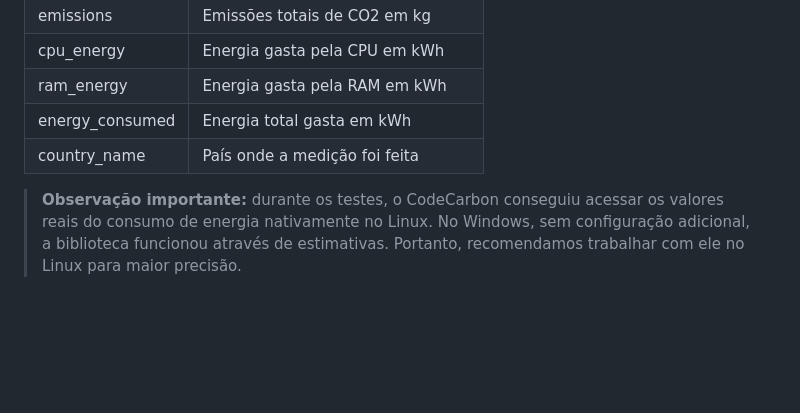
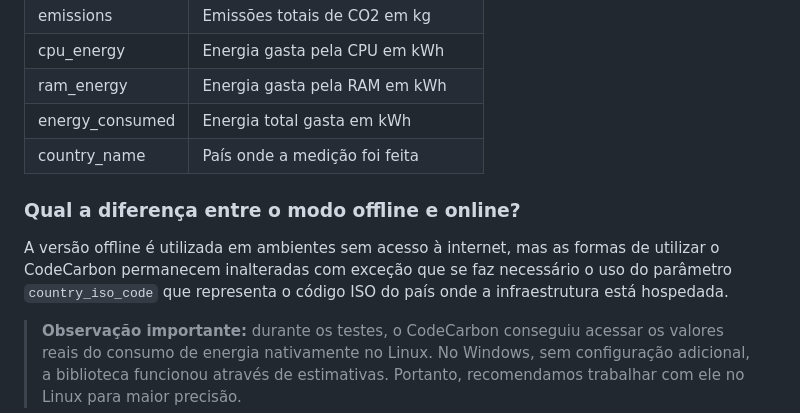
Before and after one commit to ltdufpb/ti-verde, a Markdown page: docs/codecarbon-guia.md, the part around the change. Rendered like a GitHub page; blank space fills up the shorter version.

Commit message:
docs: diferencia o modo offline e online do CodeCarbon

```diff
--- a/docs/codecarbon-guia.md
+++ b/docs/codecarbon-guia.md
@@ -106,4 +106,7 @@ Após a execução, é gerado um arquivo `.csv` com diversas informações. Abai
 |energy_consumed|Energia total gasta em kWh|
 |country_name|País onde a medição foi feita|
 
+### Qual a diferença entre o modo offline e online?
+A versão offline é utilizada em ambientes sem acesso à internet, mas as formas de utilizar o CodeCarbon permanecem inalteradas com exceção que se faz necessário o uso do parâmetro `country_iso_code` que representa o código ISO do país onde a infraestrutura está hospedada.
+
 > **Observação importante:** durante os testes, o CodeCarbon conseguiu acessar os valores reais do consumo de energia nativamente no Linux. No Windows, sem configuração adicional, a biblioteca funcionou através de estimativas. Portanto, recomendamos trabalhar com ele no Linux para maior precisão.
```
